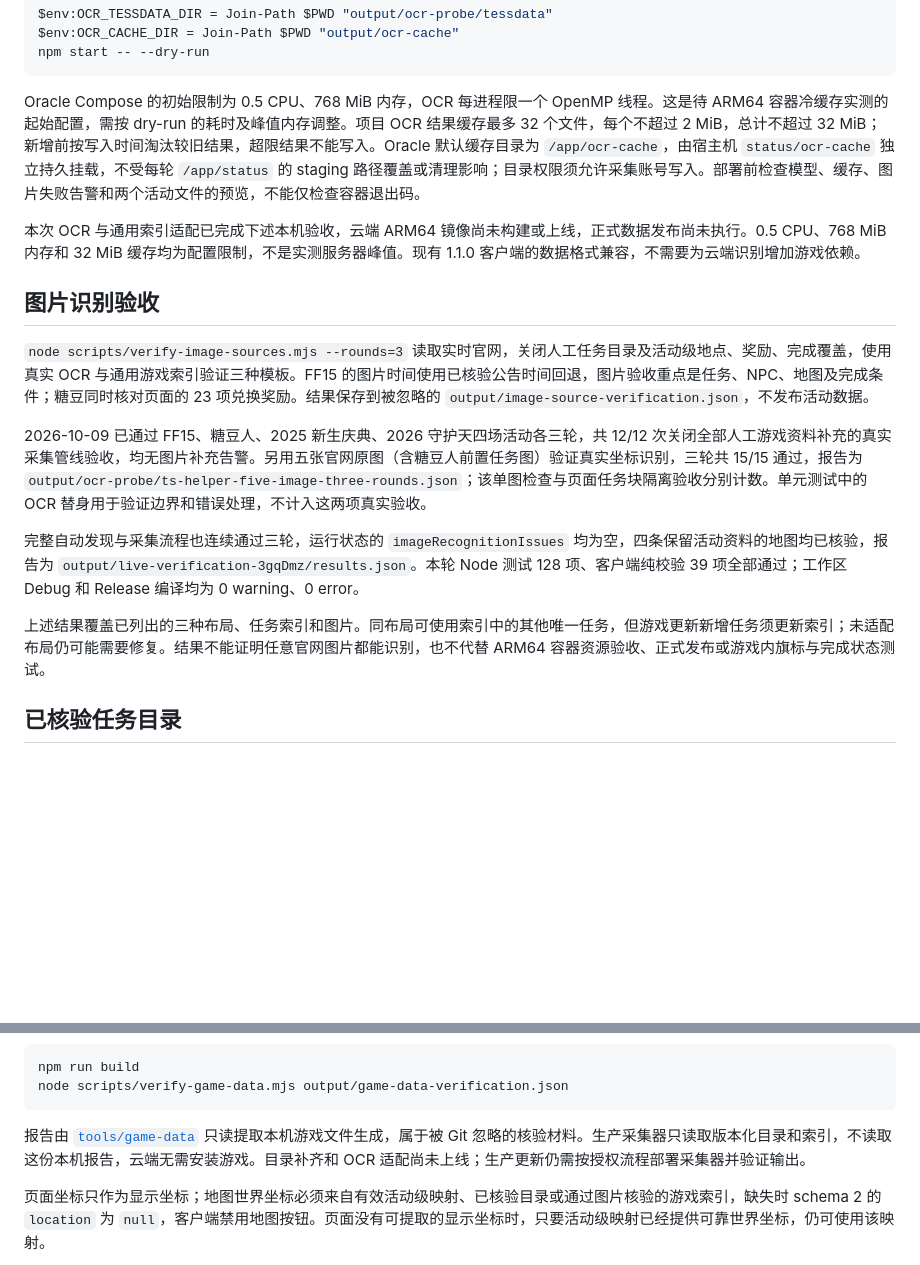
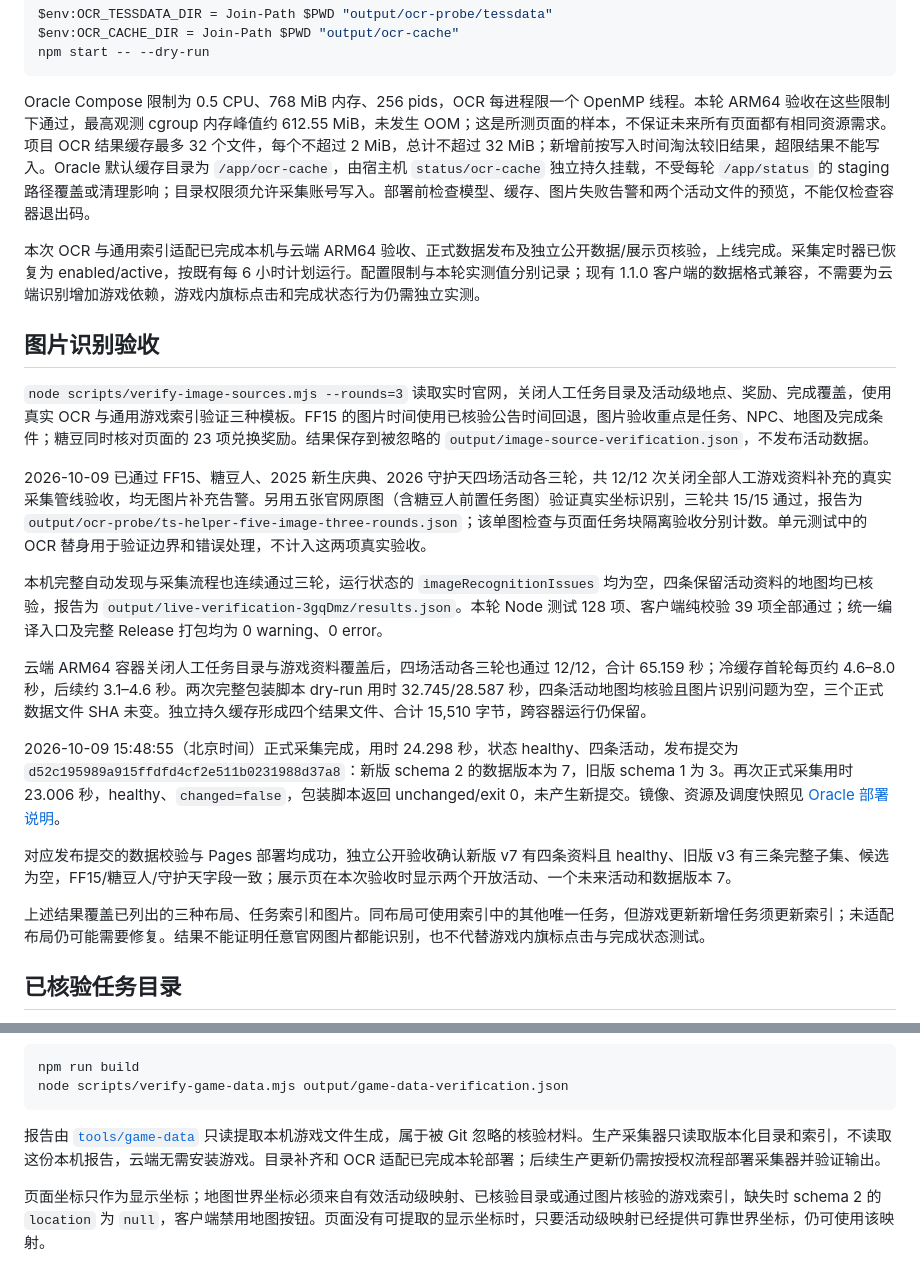
Before and after one commit to Miraco33/seasonal-event, a Markdown page: services/seasonal-event-collector/README.md, 2 parts joined by grey strips. Rendered like a GitHub page; blank space fills up the shorter version.

Commit message:
docs: record ARM64 OCR deployment and live verification

````diff
--- a/services/seasonal-event-collector/README.md
+++ b/services/seasonal-event-collector/README.md
@@ -110,9 +110,9 @@ $env:OCR_CACHE_DIR = Join-Path $PWD "output/ocr-cache"
 npm start -- --dry-run
 ```
 
-Oracle Compose 的初始限制为 0.5 CPU、768 MiB 内存，OCR 每进程限一个 OpenMP 线程。这是待 ARM64 容器冷缓存实测的起始配置，需按 dry-run 的耗时及峰值内存调整。项目 OCR 结果缓存最多 32 个文件，每个不超过 2 MiB，总计不超过 32 MiB；新增前按写入时间淘汰较旧结果，超限结果不能写入。Oracle 默认缓存目录为 `/app/ocr-cache`，由宿主机 `status/ocr-cache` 独立持久挂载，不受每轮 `/app/status` 的 staging 路径覆盖或清理影响；目录权限须允许采集账号写入。部署前检查模型、缓存、图片失败告警和两个活动文件的预览，不能仅检查容器退出码。
+Oracle Compose 限制为 0.5 CPU、768 MiB 内存、256 pids，OCR 每进程限一个 OpenMP 线程。本轮 ARM64 验收在这些限制下通过，最高观测 cgroup 内存峰值约 612.55 MiB，未发生 OOM；这是所测页面的样本，不保证未来所有页面都有相同资源需求。项目 OCR 结果缓存最多 32 个文件，每个不超过 2 MiB，总计不超过 32 MiB；新增前按写入时间淘汰较旧结果，超限结果不能写入。Oracle 默认缓存目录为 `/app/ocr-cache`，由宿主机 `status/ocr-cache` 独立持久挂载，不受每轮 `/app/status` 的 staging 路径覆盖或清理影响；目录权限须允许采集账号写入。部署前检查模型、缓存、图片失败告警和两个活动文件的预览，不能仅检查容器退出码。
 
-本次 OCR 与通用索引适配已完成下述本机验收，云端 ARM64 镜像尚未构建或上线，正式数据发布尚未执行。0.5 CPU、768 MiB 内存和 32 MiB 缓存均为配置限制，不是实测服务器峰值。现有 1.1.0 客户端的数据格式兼容，不需要为云端识别增加游戏依赖。
+本次 OCR 与通用索引适配已完成本机与云端 ARM64 验收、正式数据发布及独立公开数据/展示页核验，上线完成。采集定时器已恢复为 enabled/active，按既有每 6 小时计划运行。配置限制与本轮实测值分别记录；现有 1.1.0 客户端的数据格式兼容，不需要为云端识别增加游戏依赖，游戏内旗标点击和完成状态行为仍需独立实测。
 
 ## 图片识别验收
 
@@ -120,9 +120,15 @@ Oracle Compose 的初始限制为 0.5 CPU、768 MiB 内存，OCR 每进程限一
 
 2026-10-09 已通过 FF15、糖豆人、2025 新生庆典、2026 守护天四场活动各三轮，共 12/12 次关闭全部人工游戏资料补充的真实采集管线验收，均无图片补充告警。另用五张官网原图（含糖豆人前置任务图）验证真实坐标识别，三轮共 15/15 通过，报告为 `output/ocr-probe/ts-helper-five-image-three-rounds.json`；该单图检查与页面任务块隔离验收分别计数。单元测试中的 OCR 替身用于验证边界和错误处理，不计入这两项真实验收。
 
-完整自动发现与采集流程也连续通过三轮，运行状态的 `imageRecognitionIssues` 均为空，四条保留活动资料的地图均已核验，报告为 `output/live-verification-3gqDmz/results.json`。本轮 Node 测试 128 项、客户端纯校验 39 项全部通过；工作区 Debug 和 Release 编译均为 0 warning、0 error。
+本机完整自动发现与采集流程也连续通过三轮，运行状态的 `imageRecognitionIssues` 均为空，四条保留活动资料的地图均已核验，报告为 `output/live-verification-3gqDmz/results.json`。本轮 Node 测试 128 项、客户端纯校验 39 项全部通过；统一编译入口及完整 Release 打包均为 0 warning、0 error。
 
-上述结果覆盖已列出的三种布局、任务索引和图片。同布局可使用索引中的其他唯一任务，但游戏更新新增任务须更新索引；未适配布局仍可能需要修复。结果不能证明任意官网图片都能识别，也不代替 ARM64 容器资源验收、正式发布或游戏内旗标与完成状态测试。
+云端 ARM64 容器关闭人工任务目录与游戏资料覆盖后，四场活动各三轮也通过 12/12，合计 65.159 秒；冷缓存首轮每页约 4.6–8.0 秒，后续约 3.1–4.6 秒。两次完整包装脚本 dry-run 用时 32.745/28.587 秒，四条活动地图均核验且图片识别问题为空，三个正式数据文件 SHA 未变。独立持久缓存形成四个结果文件、合计 15,510 字节，跨容器运行仍保留。
+
+2026-10-09 15:48:55（北京时间）正式采集完成，用时 24.298 秒，状态 healthy、四条活动，发布提交为 `d52c195989a915ffdfd4cf2e511b0231988d37a8`：新版 schema 2 的数据版本为 7，旧版 schema 1 为 3。再次正式采集用时 23.006 秒，healthy、`changed=false`，包装脚本返回 unchanged/exit 0，未产生新提交。镜像、资源及调度快照见 [Oracle 部署说明](deploy/oracle/README.md)。
+
+对应发布提交的数据校验与 Pages 部署均成功，独立公开验收确认新版 v7 有四条资料且 healthy、旧版 v3 有三条完整子集、候选为空，FF15/糖豆人/守护天字段一致；展示页在本次验收时显示两个开放活动、一个未来活动和数据版本 7。
+
+上述结果覆盖已列出的三种布局、任务索引和图片。同布局可使用索引中的其他唯一任务，但游戏更新新增任务须更新索引；未适配布局仍可能需要修复。结果不能证明任意官网图片都能识别，也不代替游戏内旗标点击与完成状态测试。
 
 ## 已核验任务目录
 
@@ -146,7 +152,7 @@ npm run build
 node scripts/verify-game-data.mjs output/game-data-verification.json
 ```
 
-报告由 [`tools/game-data`](tools/game-data/README.md) 只读提取本机游戏文件生成，属于被 Git 忽略的核验材料。生产采集器只读取版本化目录和索引，不读取这份本机报告，云端无需安装游戏。目录补齐和 OCR 适配尚未上线；生产更新仍需按授权流程部署采集器并验证输出。
+报告由 [`tools/game-data`](tools/game-data/README.md) 只读提取本机游戏文件生成，属于被 Git 忽略的核验材料。生产采集器只读取版本化目录和索引，不读取这份本机报告，云端无需安装游戏。目录补齐和 OCR 适配已完成本轮部署；后续生产更新仍需按授权流程部署采集器并验证输出。
 
 页面坐标只作为显示坐标；地图世界坐标必须来自有效活动级映射、已核验目录或通过图片核验的游戏索引，缺失时 schema 2 的 `location` 为 `null`，客户端禁用地图按钮。页面没有可提取的显示坐标时，只要活动级映射已经提供可靠世界坐标，仍可使用该映射。
 
````
Also changed, not shown: docs/DEVELOPMENT.md (+10 -4 lines), 1 other file.
